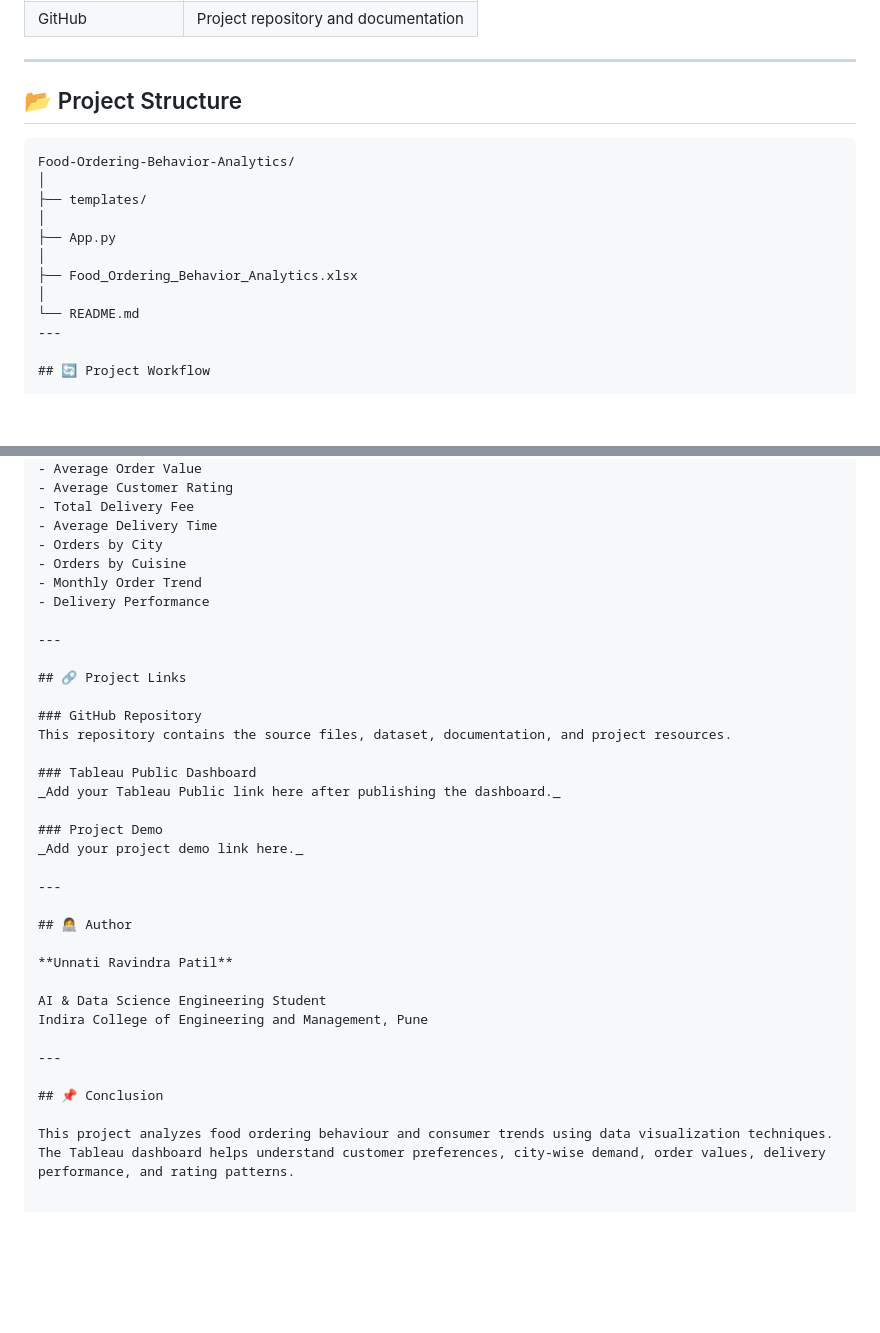
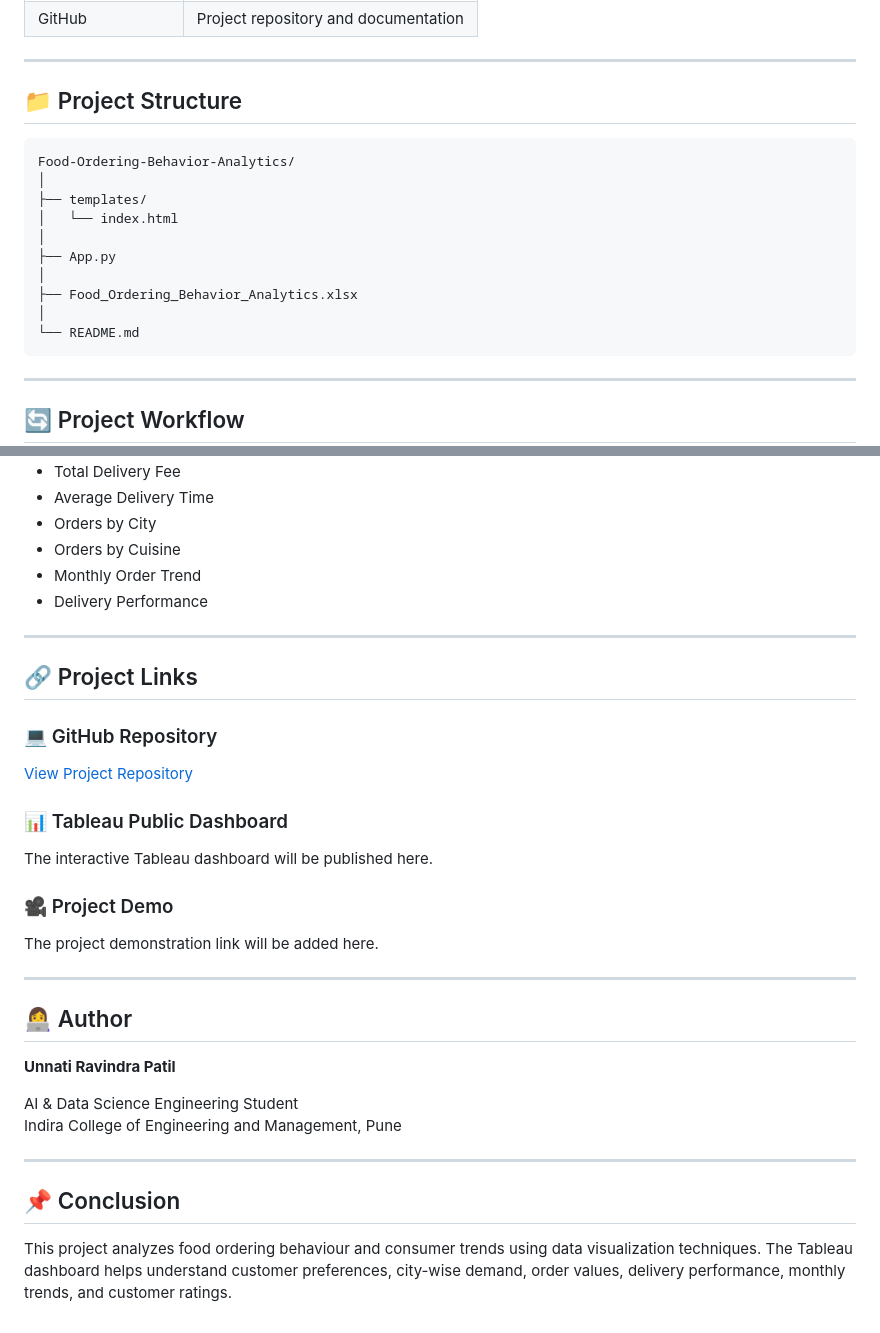
Before and after one commit to unnatipofficial-cyber/Food-Ordering-Behavior-Analytics, a Markdown page: README.md, 2 parts joined by grey strips. Drawn GitHub-style; blank space fills up the shorter version.

Commit message:
Revise README for project structure and links
Updated project structure and enhanced section headings for clarity.

````diff
--- a/README.md
+++ b/README.md
@@ -66,18 +66,20 @@ The dashboard includes important Key Performance Indicators such as:
 
 ---
 
-## 📂 Project Structure
+## 📁 Project Structure
 
 ```text
 Food-Ordering-Behavior-Analytics/
 │
 ├── templates/
+│   └── index.html
 │
 ├── App.py
 │
 ├── Food_Ordering_Behavior_Analytics.xlsx
 │
 └── README.md
+```
 ---
 
 ## 🔄 Project Workflow
@@ -128,18 +130,22 @@ The project dashboard provides an interactive view of food ordering behaviour an
 - Monthly Order Trend
 - Delivery Performance
 
+
 ---
 
 ## 🔗 Project Links
 
-### GitHub Repository
-This repository contains the source files, dataset, documentation, and project resources.
+### 💻 GitHub Repository
 
-### Tableau Public Dashboard
-_Add your Tableau Public link here after publishing the dashboard._
+[View Project Repository](https://github.com/unnatipofficial-cyber/Food-Ordering-Behavior-Analytics)
 
-### Project Demo
-_Add your project demo link here._
+### 📊 Tableau Public Dashboard
+
+The interactive Tableau dashboard will be published here.
+
+### 🎥 Project Demo
+
+The project demonstration link will be added here.
 
 ---
 
@@ -154,4 +160,4 @@ Indira College of Engineering and Management, Pune
 
 ## 📌 Conclusion
 
-This project analyzes food ordering behaviour and consumer trends using data visualization techniques. The Tableau dashboard helps understand customer preferences, city-wise demand, order values, delivery performance, and rating patterns.
+This project analyzes food ordering behaviour and consumer trends using data visualization techniques. The Tableau dashboard helps understand customer preferences, city-wise demand, order values, delivery performance, monthly trends, and customer ratings.
````
